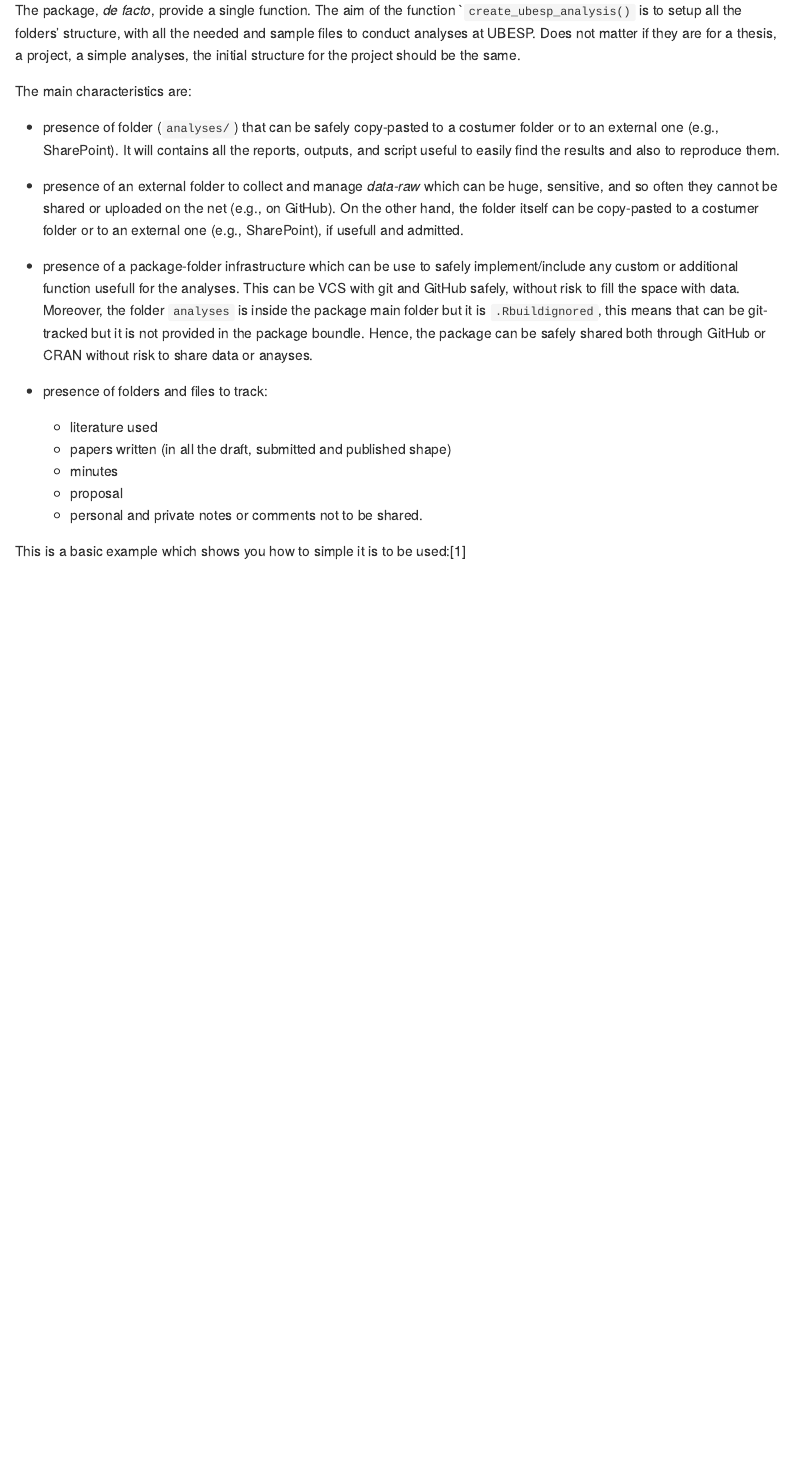
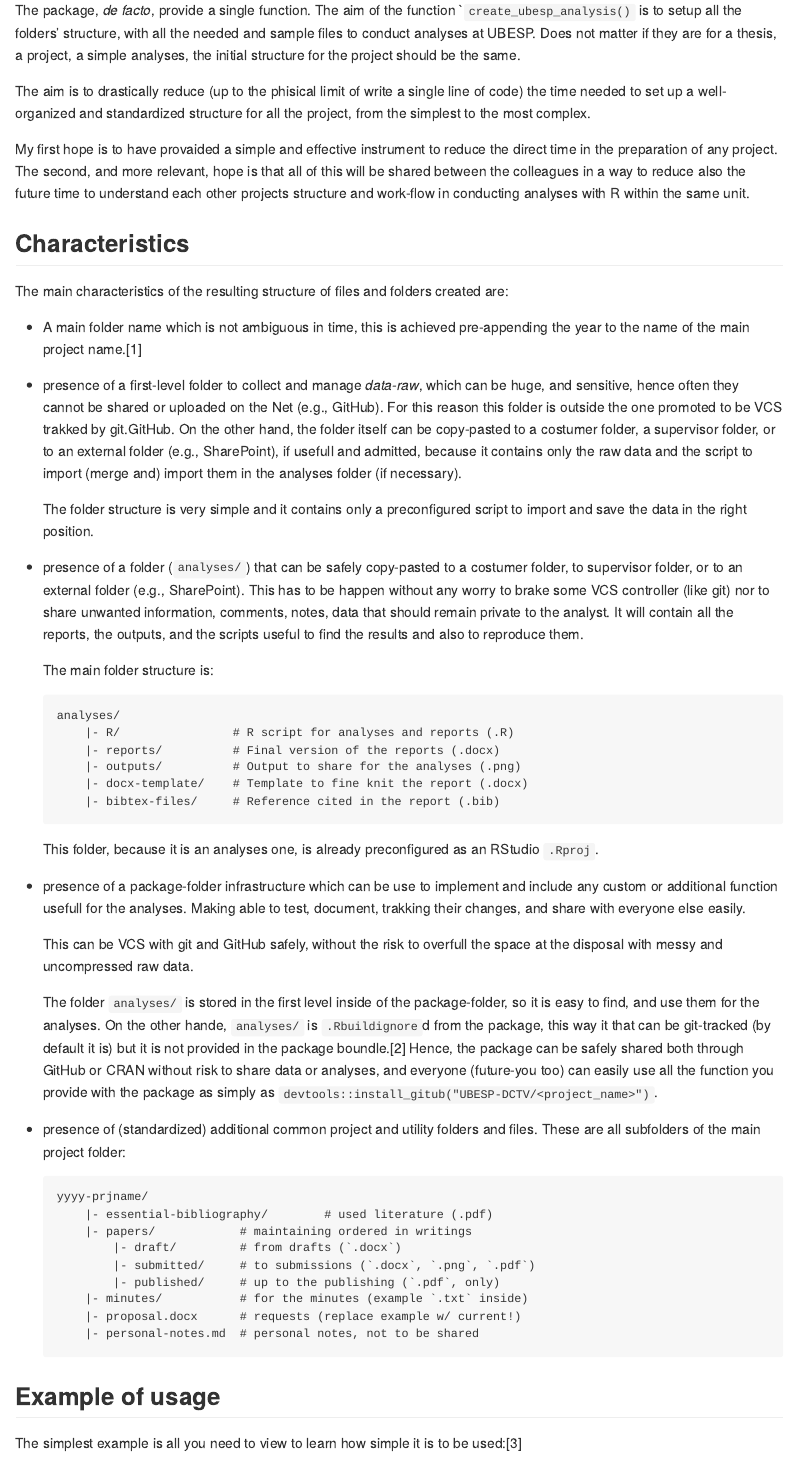
Before and after one commit to CorradoLanera/devubesp, an R Markdown document (README.Rmd): the page in a window 1100 px wide, from 450 px down. The pictures show the output file README.md that the author committed with the source, drawn offline in the style of GitHub; badge pictures from the web are left out.

Commit message:
README update

````diff
--- a/README.Rmd
+++ b/README.Rmd
@@ -43,36 +43,95 @@ function ``create_ubesp_analysis()` is to setup all the folders'
 structure, with all the needed and sample files to conduct analyses
 at UBESP. Does not matter if they are for a thesis, a project, a simple analyses, the initial structure for the project should be the same.
 
-The main characteristics are:
+The aim is to drastically reduce (up to the phisical limit of write a single line of code) the time needed to set up a well-organized and standardized structure for all the project, from the simplest to the most complex.
 
-  - presence of folder (`analyses/`) that can be safely copy-pasted to a
-    costumer folder or to an external one (e.g., SharePoint). It will
-    contains all the reports, outputs, and script useful to easily
-    find the results and also to reproduce them.
+My first hope is to have provaided a simple and effective instrument to reduce the direct time in the preparation of any project. The second,
+and more relevant, hope is that all of this will be shared between the colleagues in a way to reduce also the future time to understand each
+other projects structure and work-flow in conducting analyses with R
+within the same unit.
 
-  - presence of an external folder to collect and manage *data-raw*
-    which can be huge, sensitive, and so often they cannot be shared or
-    uploaded on the net (e.g., on GitHub). On the other hand, the folder
-    itself can be copy-pasted to a costumer folder or to an external
-    one (e.g., SharePoint), if usefull and admitted.
+## Characteristics
+
+The main characteristics of the resulting structure of files and folders created are:
+
+  - A main folder name which is not ambiguous in time, this is achieved
+    pre-appending the year to the name of the main project name.^[In the
+    `minutes/` folder there where also an empty `.txt` file named with
+    the current date (`yymmdd`) and the project name, to permit to setup
+    initial official notes (time-trakked).]
+
+  - presence of a first-level folder to collect and manage *data-raw*,
+    which can be huge, and sensitive, hence often they cannot be shared
+    or uploaded on the Net (e.g., GitHub). For this reason this folder
+    is outside the one promoted to be VCS trakked by git.GitHub.
+    On the other hand, the folder itself can be copy-pasted to a
+    costumer folder, a supervisor folder, or to an external folder
+    (e.g., SharePoint), if usefull and admitted, because it contains
+    only the raw data and the script to import (merge and) import them
+    in the analyses folder (if necessary).
+
+    The folder structure is very simple and it contains only a
+    preconfigured script to import and save the data in the right
+    position.
+
+
+  - presence of a folder (`analyses/`) that can be safely copy-pasted to
+    a costumer folder, to supervisor folder, or to an external folder
+    (e.g., SharePoint). This has to be happen without any worry to
+    brake some VCS controller (like git) nor to share unwanted
+    information, comments, notes, data that should remain private to the
+    analyst. It will contain all the reports, the outputs, and the
+    scripts useful to find the results and also to reproduce them.
+
+    The main folder structure is:
+    ```
+    analyses/
+        |- R/                # R script for analyses and reports (.R)
+        |- reports/          # Final version of the reports (.docx)
+        |- outputs/          # Output to share for the analyses (.png)
+        |- docx-template/    # Template to fine knit the report (.docx)
+        |- bibtex-files/     # Reference cited in the report (.bib)
+    ```
+    This folder, because it is an analyses one, is already preconfigured
+    as an RStudio `.Rproj`.
 
   - presence of a package-folder infrastructure which can be use to
-    safely implement/include any custom or additional function usefull
-    for the analyses. This can be VCS with git and GitHub safely,
-    without risk to fill the space with data. Moreover, the folder
-    `analyses` is inside the package main folder but it is
-    `.Rbuildignored`, this means that can be git-tracked but it is not
-    provided in the package boundle. Hence, the package can be safely
-    shared both through GitHub or CRAN without risk to share data or
-    anayses.
+    implement and include any custom or additional function usefull
+    for the analyses. Making able to test, document, trakking their
+    changes, and share with everyone else easily.
 
-  - presence of folders and files to track:
+    This can be VCS with git and GitHub safely, without the risk to
+    overfull the space at the disposal with messy and uncompressed raw
+    data.
 
-    - literature used
-    - papers written (in all the draft, submitted and published shape)
-    - minutes
-    - proposal
-    - personal and private notes or comments not to be shared.
+    The folder `analyses/` is stored in the first level inside of the
+    package-folder, so it is easy to find, and use them for the
+    analyses. On the other hande, `analyses/` is `.Rbuildignore`d from
+    the package, this way it that can be git-tracked (by default it is)
+    but it is not provided in the package boundle.^[If you want to not
+    git trakking the `analyses/` folder too, add it to `.gitignore`.]
+    Hence, the package can be safely shared both through GitHub or CRAN
+    without risk to share data or analyses, and everyone (future-you
+    too) can easily use all the function you provide with the package
+    as simply as `devtools::install_gitub("UBESP-DCTV/<project_name>")`.
+
+  - presence of (standardized) additional common project and utility
+    folders and files. These are all subfolders of the main project
+    folder:
+
+    ```
+    yyyy-prjname/
+        |- essential-bibliography/        # used literature (.pdf)
+        |- papers/            # maintaining ordered in writings
+            |- draft/         # from drafts (`.docx`)
+            |- submitted/     # to submissions (`.docx`, `.png`, `.pdf`)
+            |- published/     # up to the publishing (`.pdf`, only)
+        |- minutes/           # for the minutes (example `.txt` inside)
+        |- proposal.docx      # requests (replace example w/ current!)
+        |- personal-notes.md  # personal notes, not to be shared
+    ```
 
 
-This is a basic example which shows you how to simple it is to be
+## Example of usage
+
+The simplest example is all you need to view to learn how simple it is
````
Also changed, not shown: README.md, README.Rmd (29 more changed lines).
